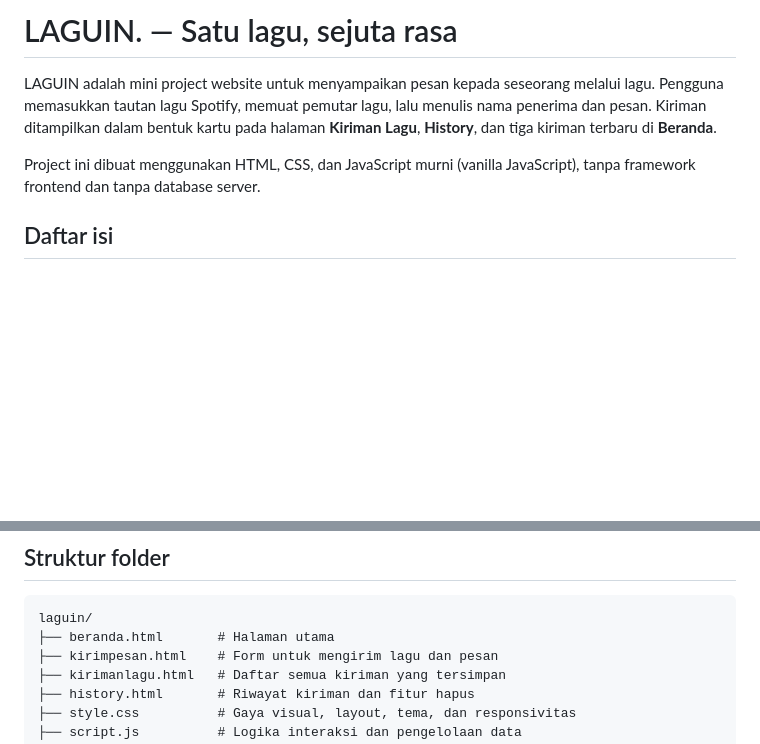
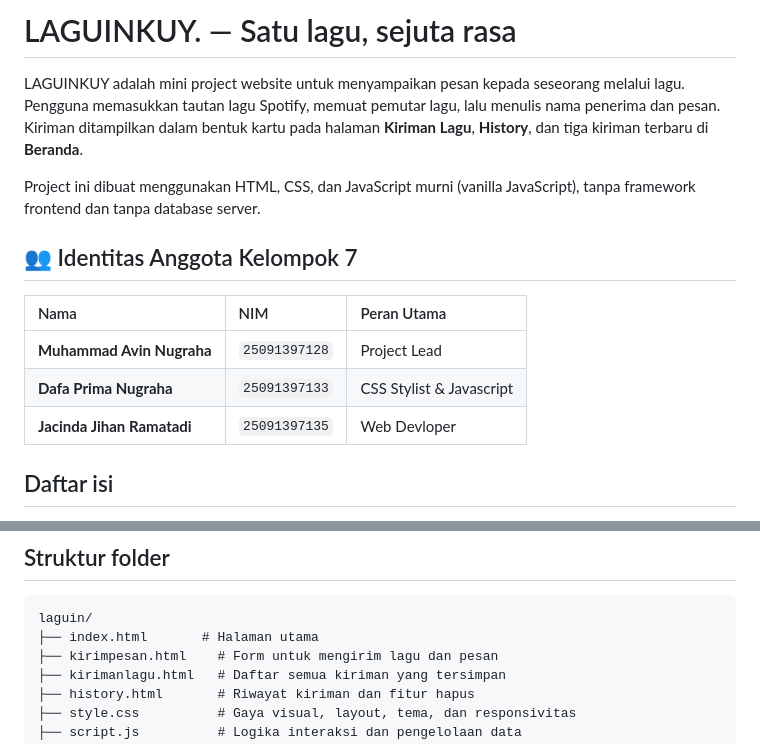
Before and after one commit to Pilgrimmzz/UTS-WEB, a Markdown page: README.md, 2 parts joined by grey strips. Drawn GitHub-style; blank space fills up the shorter version.

````diff
--- a/README.md
+++ b/README.md
@@ -1,8 +1,15 @@
-# LAGUIN. — Satu lagu, sejuta rasa
+# LAGUINKUY. — Satu lagu, sejuta rasa
 
-LAGUIN adalah mini project website untuk menyampaikan pesan kepada seseorang melalui lagu. Pengguna memasukkan tautan lagu Spotify, memuat pemutar lagu, lalu menulis nama penerima dan pesan. Kiriman ditampilkan dalam bentuk kartu pada halaman **Kiriman Lagu**, **History**, dan tiga kiriman terbaru di **Beranda**.
+LAGUINKUY adalah mini project website untuk menyampaikan pesan kepada seseorang melalui lagu. Pengguna memasukkan tautan lagu Spotify, memuat pemutar lagu, lalu menulis nama penerima dan pesan. Kiriman ditampilkan dalam bentuk kartu pada halaman **Kiriman Lagu**, **History**, dan tiga kiriman terbaru di **Beranda**.
 
 Project ini dibuat menggunakan HTML, CSS, dan JavaScript murni (vanilla JavaScript), tanpa framework frontend dan tanpa database server.
+
+## 👥 Identitas Anggota Kelompok 7
+| Nama | NIM | Peran Utama |
+| :--- | :--- | :--- |
+| **Muhammad Avin Nugraha** | `25091397128` | Project Lead |
+| **Dafa Prima Nugraha** | `25091397133` | CSS Stylist & Javascript |
+| **Jacinda Jihan Ramatadi** | `25091397135` | Web Devloper |
 
 ## Daftar isi
 
@@ -36,7 +43,7 @@ Project ini dibuat menggunakan HTML, CSS, dan JavaScript murni (vanilla JavaScri
 
 ```text
 laguin/
-├── beranda.html       # Halaman utama
+├── index.html       # Halaman utama
 ├── kirimpesan.html    # Form untuk mengirim lagu dan pesan
 ├── kirimanlagu.html   # Daftar semua kiriman yang tersimpan
 ├── history.html       # Riwayat kiriman dan fitur hapus
````
